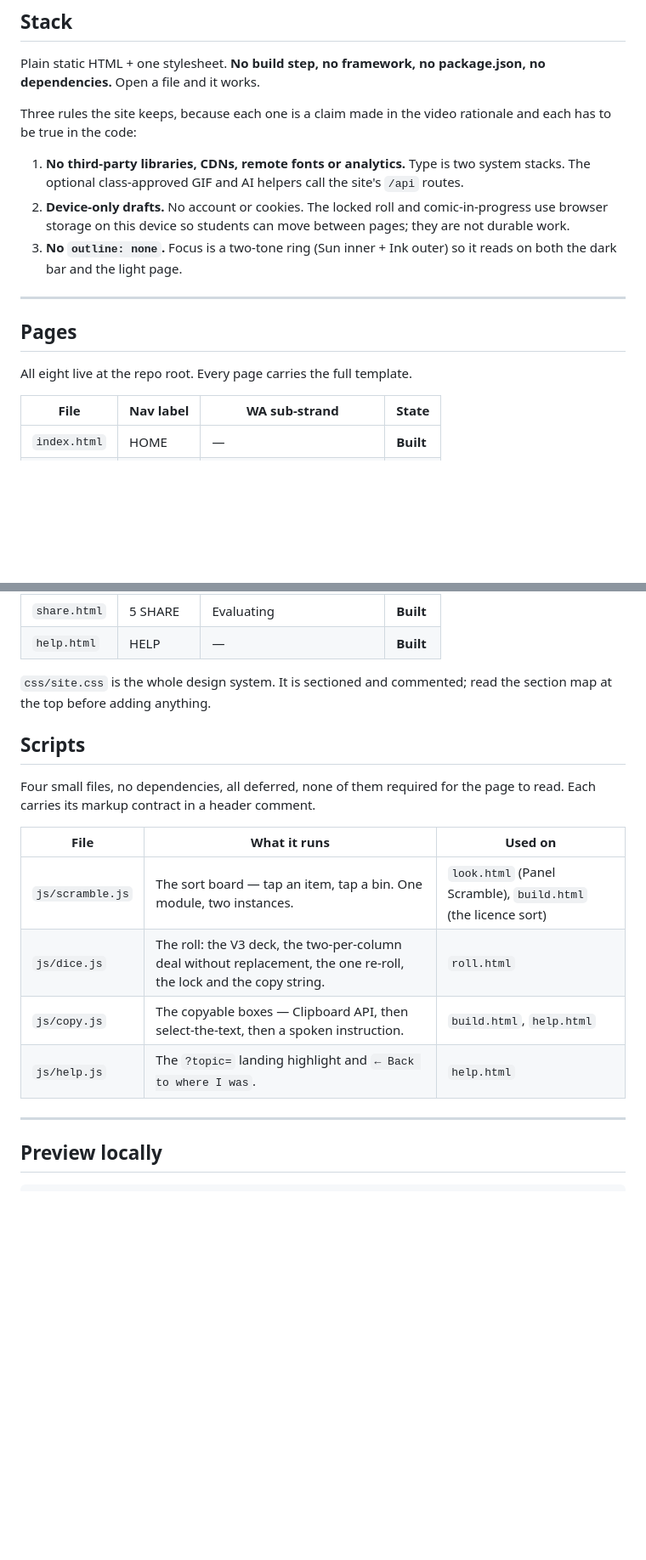
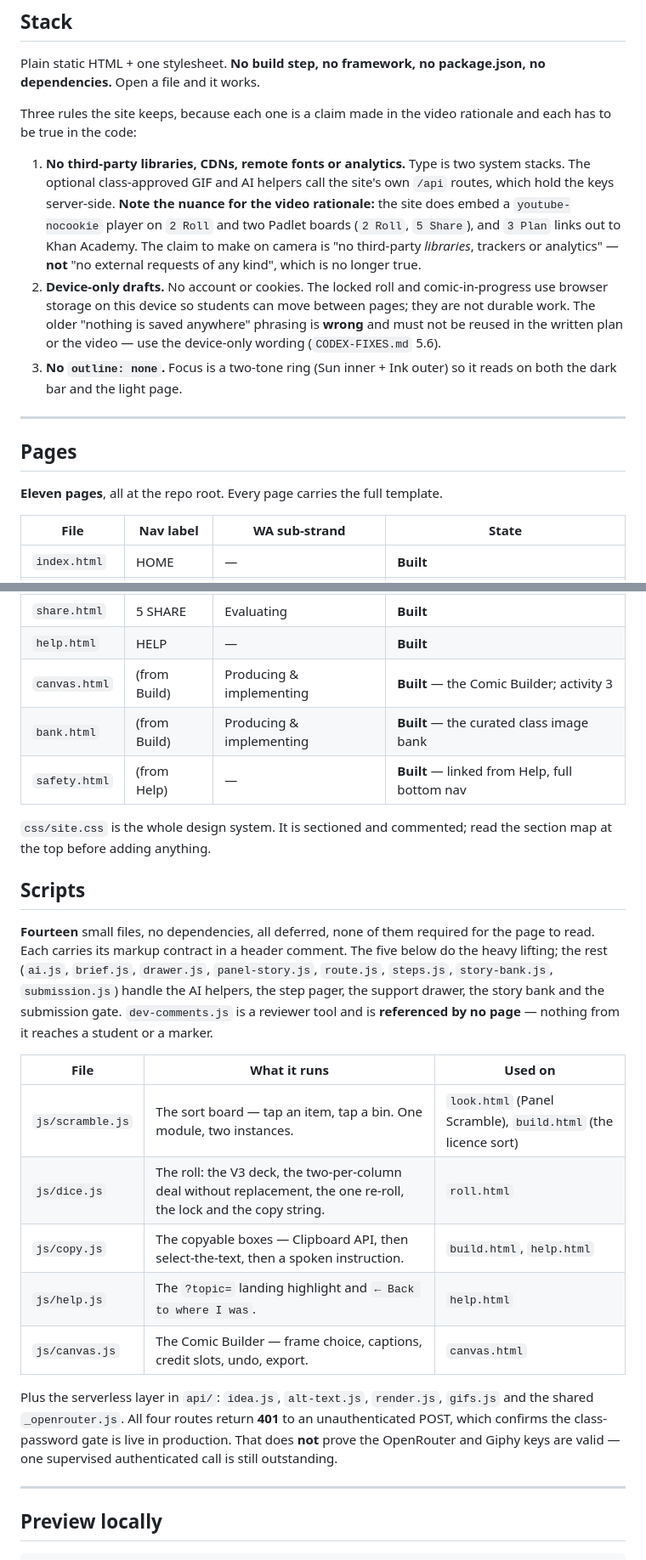
Before and after one commit to 999missclair/mtps504, a Markdown page: README.md, 2 parts joined by grey strips. Shown at 85% size. Drawn GitHub-style; blank space fills up the shorter version.

Commit message:
Bring the README back in line with the site
The README described an eight-page, four-script site with no external requests.
It is now eleven pages and fourteen scripts, embeds a nocookie YouTube player
and two Padlet boards, and carries a serverless AI layer.

Also records that the live deployment is one commit behind main, so the video
run-sheet (written against 3ce1b46) will not match the screen until a redeploy.

```diff
--- a/README.md
+++ b/README.md
@@ -48,9 +49,15 @@ Three rules the site keeps, because each one is a claim made in the video ration
 and each has to be true in the code:
 
 1. **No third-party libraries, CDNs, remote fonts or analytics.** Type is two system
-   stacks. The optional class-approved GIF and AI helpers call the site's `/api` routes.
+   stacks. The optional class-approved GIF and AI helpers call the site's own `/api` routes,
+   which hold the keys server-side. **Note the nuance for the video rationale:** the site does
+   embed a `youtube-nocookie` player on `2 Roll` and two Padlet boards (`2 Roll`, `5 Share`), and
+   `3 Plan` links out to Khan Academy. The claim to make on camera is "no third-party *libraries*,
+   trackers or analytics" — **not** "no external requests of any kind", which is no longer true.
 2. **Device-only drafts.** No account or cookies. The locked roll and comic-in-progress use
    browser storage on this device so students can move between pages; they are not durable work.
+   The older "nothing is saved anywhere" phrasing is **wrong** and must not be reused in the
+   written plan or the video — use the device-only wording (`CODEX-FIXES.md` 5.6).
 3. **No `outline: none`.** Focus is a two-tone ring (Sun inner + Ink outer) so it
    reads on both the dark bar and the light page.
 
@@ -58,7 +65,7 @@ and each has to be true in the code:
 
 ## Pages
 
-All eight live at the repo root. Every page carries the full template.
+**Eleven pages**, all at the repo root. Every page carries the full template.
 
 | File | Nav label | WA sub-strand | State |
 |---|---|---|---|
@@ -70,14 +77,21 @@ All eight live at the repo root. Every page carries the full template.
 | `build.html` | 4 BUILD | Producing & implementing | **Built** |
 | `share.html` | 5 SHARE | Evaluating | **Built** |
 | `help.html` | HELP | — | **Built** |
+| `canvas.html` | (from Build) | Producing & implementing | **Built** — the Comic Builder; activity 3 |
+| `bank.html` | (from Build) | Producing & implementing | **Built** — the curated class image bank |
+| `safety.html` | (from Help) | — | **Built** — linked from Help, full bottom nav |
 
 `css/site.css` is the whole design system. It is sectioned and commented; read the
 section map at the top before adding anything.
 
 ## Scripts
 
-Four small files, no dependencies, all deferred, none of them required for the page
-to read. Each carries its markup contract in a header comment.
+**Fourteen** small files, no dependencies, all deferred, none of them required for the page
+to read. Each carries its markup contract in a header comment. The five below do the heavy
+lifting; the rest (`ai.js`, `brief.js`, `drawer.js`, `panel-story.js`, `route.js`, `steps.js`,
+`story-bank.js`, `submission.js`) handle the AI helpers, the step pager, the support drawer, the
+story bank and the submission gate. `dev-comments.js` is a reviewer tool and is **referenced by no
+page** — nothing from it reaches a student or a marker.
 
 | File | What it runs | Used on |
 |---|---|---|
@@ -85,6 +99,12 @@ to read. Each carries its markup contract in a header comment.
 | `js/dice.js` | The roll: the V3 deck, the two-per-column deal without replacement, the one re-roll, the lock and the copy string. | `roll.html` |
 | `js/copy.js` | The copyable boxes — Clipboard API, then select-the-text, then a spoken instruction. | `build.html`, `help.html` |
 | `js/help.js` | The `?topic=` landing highlight and `← Back to where I was`. | `help.html` |
+| `js/canvas.js` | The Comic Builder — frame choice, captions, credit slots, undo, export. | `canvas.html` |
+
+Plus the serverless layer in `api/`: `idea.js`, `alt-text.js`, `render.js`, `gifs.js` and the shared
+`_openrouter.js`. All four routes return **401** to an unauthenticated POST, which confirms the
+class-password gate is live in production. That does **not** prove the OpenRouter and Giphy keys are
+valid — one supervised authenticated call is still outstanding.
 
 ---
 
```
Also changed, not shown: other parts of README.md (+9 -3 lines).
